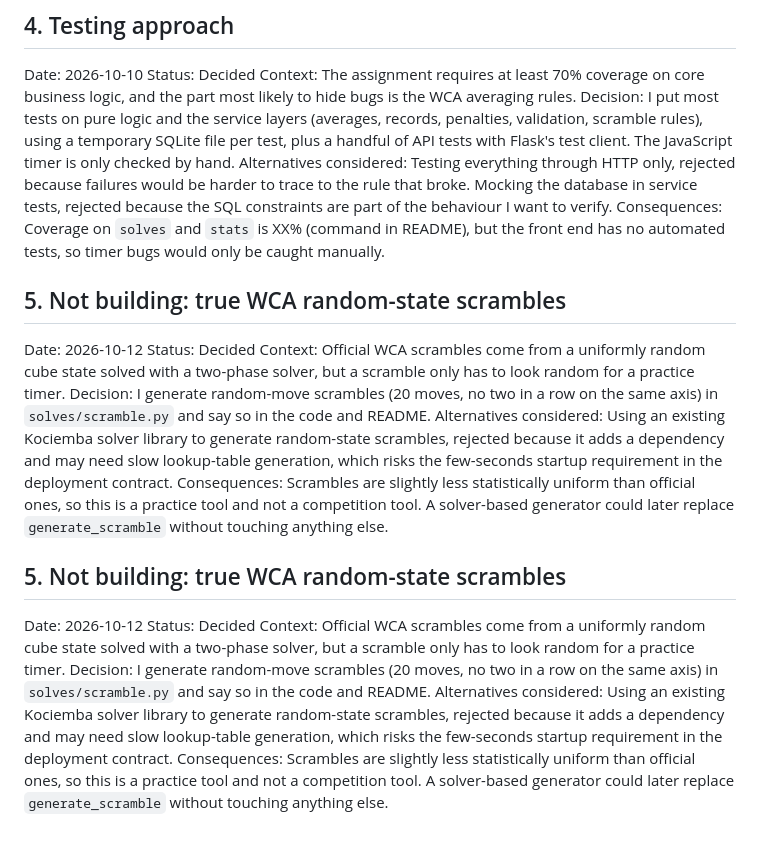
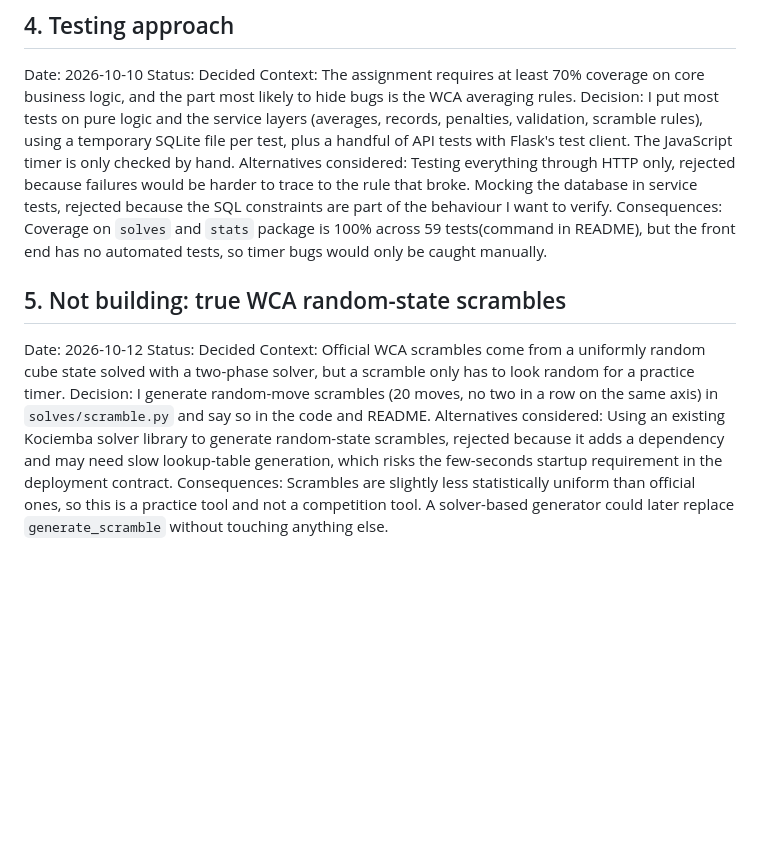
Before and after one commit to athulgokuldas22/speedcubing-tracker, a Markdown page: ADR.md, the part around the change. Rendered like a GitHub page; blank space fills up the shorter version.

Commit message:
Record measured coverage (100% on solves and stats, 59 tests) in ADR-4

```diff
--- a/ADR.md
+++ b/ADR.md
@@ -30,7 +30,7 @@ Status: Decided
 Context: The assignment requires at least 70% coverage on core business logic, and the part most likely to hide bugs is the WCA averaging rules.
 Decision: I put most tests on pure logic and the service layers (averages, records, penalties, validation, scramble rules), using a temporary SQLite file per test, plus a handful of API tests with Flask's test client. The JavaScript timer is only checked by hand.
 Alternatives considered: Testing everything through HTTP only, rejected because failures would be harder to trace to the rule that broke. Mocking the database in service tests, rejected because the SQL constraints are part of the behaviour I want to verify.
-Consequences: Coverage on `solves` and `stats` is XX% (command in README), but the front end has no automated tests, so timer bugs would only be caught manually.
+Consequences: Coverage on `solves` and `stats` package is 100% across 59 tests(command in README), but the front end has no automated tests, so timer bugs would only be caught manually.
 
 ## 5. Not building: true WCA random-state scrambles
 Date: 2026-10-12
@@ -39,11 +39,3 @@ Context: Official WCA scrambles come from a uniformly random cube state solved w
 Decision: I generate random-move scrambles (20 moves, no two in a row on the same axis) in `solves/scramble.py` and say so in the code and README.
 Alternatives considered: Using an existing Kociemba solver library to generate random-state scrambles, rejected because it adds a dependency and may need slow lookup-table generation, which risks the few-seconds startup requirement in the deployment contract.
 Consequences: Scrambles are slightly less statistically uniform than official ones, so this is a practice tool and not a competition tool. A solver-based generator could later replace `generate_scramble` without touching anything else.
-
-## 5. Not building: true WCA random-state scrambles
-Date: 2026-10-12
-Status: Decided
-Context: Official WCA scrambles come from a uniformly random cube state solved with a two-phase solver, but a scramble only has to look random for a practice timer.
-Decision: I generate random-move scrambles (20 moves, no two in a row on the same axis) in `solves/scramble.py` and say so in the code and README.
-Alternatives considered: Using an existing Kociemba solver library to generate random-state scrambles, rejected because it adds a dependency and may need slow lookup-table generation, which risks the few-seconds startup requirement in the deployment contract.
-Consequences: Scrambles are slightly less statistically uniform than official ones, so this is a practice tool and not a competition tool. A solver-based generator could later replace `generate_scramble` without touching anything else.
```
